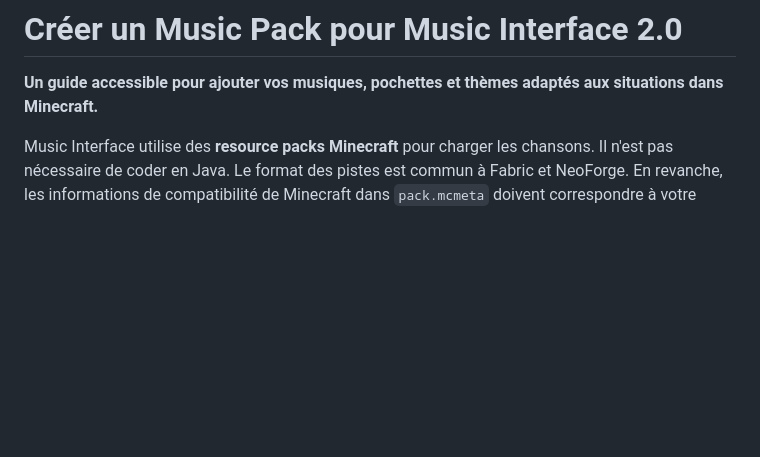
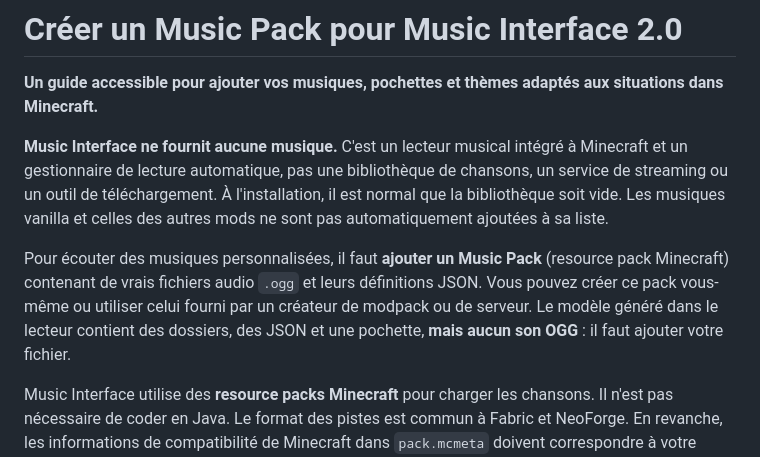
Before and after one commit to LevelsFR/Music-Interface-Wiki, a Markdown page: docs/MUSIC_PACK_FR.md, the part around the change. GitHub-like rendering; blank space fills up the shorter version.

Commit message:
docs(fr): clarify empty library and Music Pack audio requirement

```diff
--- a/docs/MUSIC_PACK_FR.md
+++ b/docs/MUSIC_PACK_FR.md
@@ -1,6 +1,10 @@
 # Créer un Music Pack pour Music Interface 2.0
 
 **Un guide accessible pour ajouter vos musiques, pochettes et thèmes adaptés aux situations dans Minecraft.**
+
+**Music Interface ne fournit aucune musique.** C'est un lecteur musical intégré à Minecraft et un gestionnaire de lecture automatique, pas une bibliothèque de chansons, un service de streaming ou un outil de téléchargement. À l'installation, il est normal que la bibliothèque soit vide. Les musiques vanilla et celles des autres mods ne sont pas automatiquement ajoutées à sa liste.
+
+Pour écouter des musiques personnalisées, il faut **ajouter un Music Pack** (resource pack Minecraft) contenant de vrais fichiers audio `.ogg` et leurs définitions JSON. Vous pouvez créer ce pack vous-même ou utiliser celui fourni par un créateur de modpack ou de serveur. Le modèle généré dans le lecteur contient des dossiers, des JSON et une pochette, **mais aucun son OGG** : il faut ajouter votre fichier.
 
 Music Interface utilise des **resource packs Minecraft** pour charger les chansons. Il n'est pas nécessaire de coder en Java. Le format des pistes est commun à Fabric et NeoForge. En revanche, les informations de compatibilité de Minecraft dans `pack.mcmeta` doivent correspondre à votre version du jeu.
 
```
